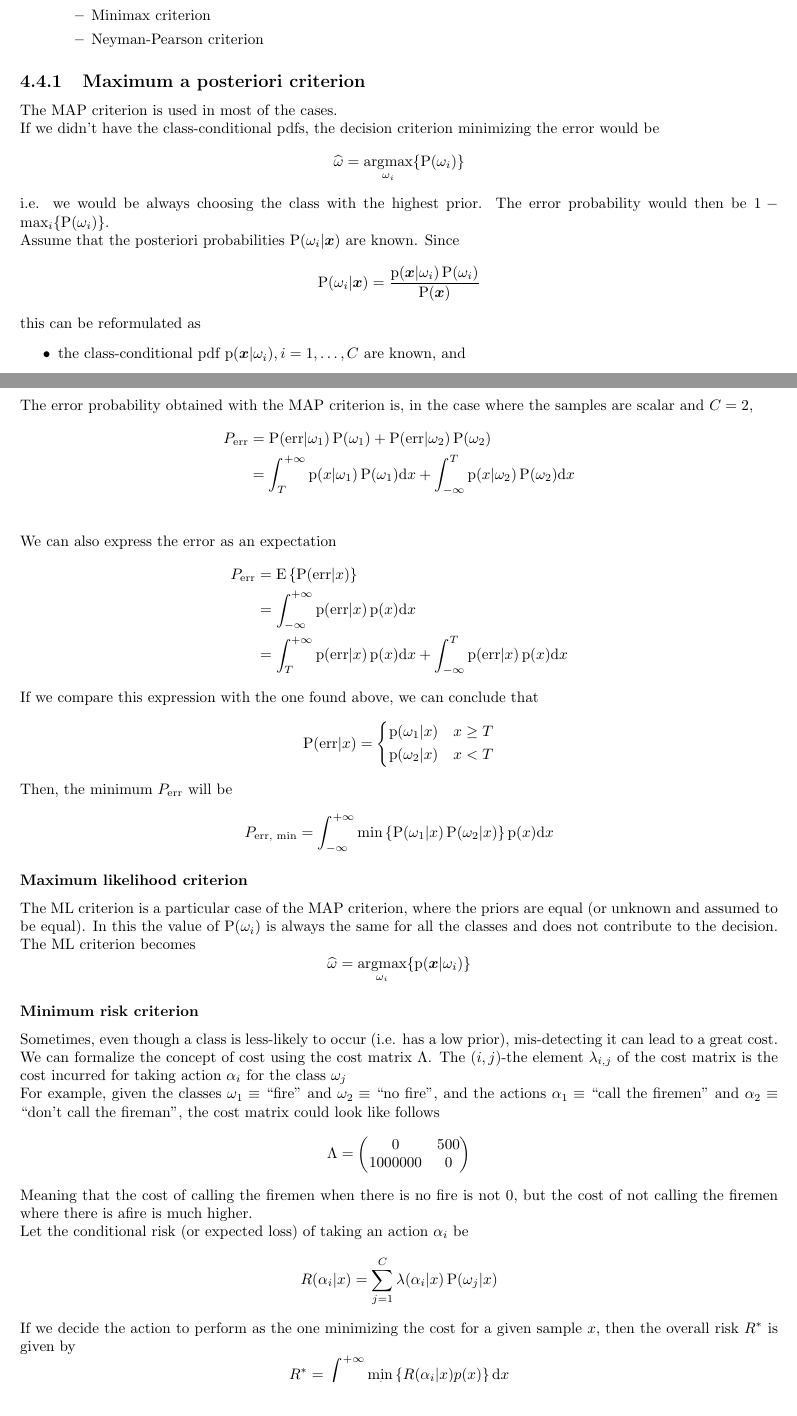
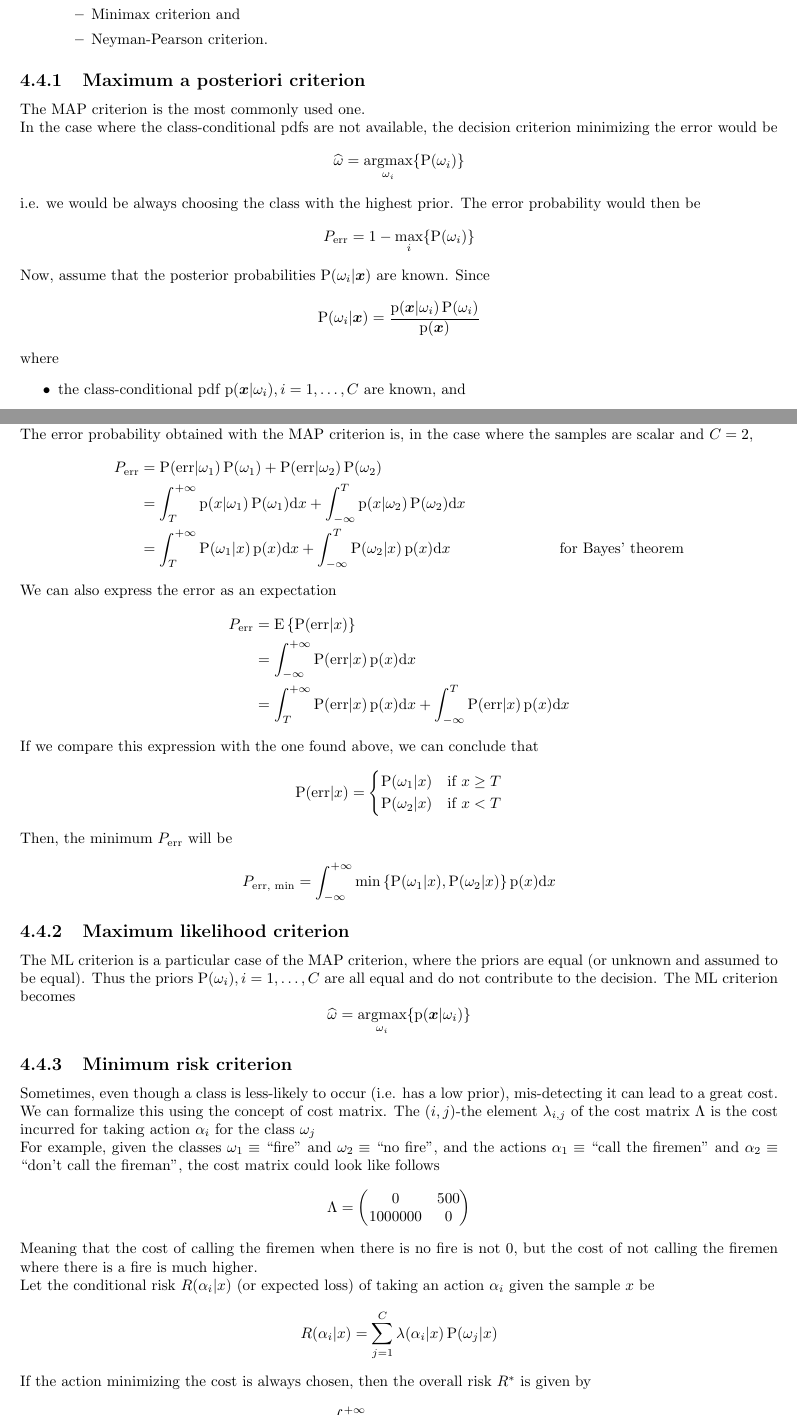
Before and after one commit to frazar/recognition-systems-notes, a LaTeX thesis (document.tex): two parts of pages 28 and 29 of 75 before the commit and two parts of pages 28 and 29 of 74 after it, joined at a grey line, cut so that both start at the same text. Compiled offline with pdfLaTeX.

Commit message:
Minor fixes

```diff
--- a/document.tex
+++ b/document.tex
@@ -1190,24 +1193,25 @@ Bayesian classification is a general concept, and can be divided into different
     \end{itemize}
     \item incomplete problem parametrization:
     \begin{itemize}
-        \item Minimax criterion
-        \item Neyman-Pearson criterion
+        \item Minimax criterion and
+        \item Neyman-Pearson criterion.
     \end{itemize}
 \end{itemize}
 
 \subsection{Maximum a posteriori criterion}
-The MAP criterion is used in most of the cases.
-
-If we didn't have the class-conditional pdfs, the decision criterion minimizing the error would be
+The MAP criterion is the most commonly used one.
+
+In the case where the class-conditional pdfs are not available, the decision criterion minimizing the error would be
 $$ \widehat \omega = \argmax_{\omega_i} \{ \P(\omega_i) \}$$
 i.e. we would be always choosing the class with the highest prior.
-The error probability would then be $1 - \max_i \{ \P(\omega_i) \}$.
-
-Assume that the posteriori probabilities $\P(\omega_i | \bm x)$ are known.
+The error probability would then be
+$$ P_\text{err} = 1 - \max_i \{ \P(\omega_i) \} $$
+
+Now, assume that the posterior probabilities $\P(\omega_i | \bm x)$ are known.
 Since
-$$ \P(\omega_i | \bm x) = \frac{\pdf(\bm x | \omega_i) \P(\omega_i)}{\P(\bm x)} $$
-
-this can be reformulated as
+$$ \P(\omega_i | \bm x) = \frac{\pdf(\bm x | \omega_i) \P(\omega_i)}{\pdf(\bm x)} $$
+
+where
 \begin{itemize}
     \item the class-conditional pdf $\pdf(\bm x | \omega_i), i = 1, \dots, C$ are known, and
-    \item the priors $\P(\omega_i), i = 1, \dots, C$ are known
+    \item the priors $\P(\omega_i), i = 1, \dots, C$ are known.
@@ -1225,37 +1229,38 @@ The error probability obtained with the MAP criterion is, in the case where the
     P_\text{err}
     &= \P(\text{err} | \omega_1) \P(\omega_1) + \P(\text{err} | \omega_2) \P(\omega_2) \\
     &= \int_T^{+\infty} \pdf(x | \omega_1) \P(\omega_1) \dd x + \int_{-\infty}^T \pdf(x | \omega_2) \P(\omega_2) \dd x \\
+    &= \int_T^{+\infty} \P(\omega_1 | x) \pdf(x) \dd x + \int_{-\infty}^T \P(\omega_2 | x) \pdf(x) \dd x & \text{for Bayes' theorem}
 \end{align*}
 
 We can also express the error as an expectation
 \begin{align*}
     P_\text{err}
     &= \E{\P(\text{err} | x)} \\
-    &= \int_{-\infty}^{+\infty} \pdf(\text{err} | x) \pdf(x) \dd x \\
-    &= \int_T^{+\infty} \pdf(\text{err} | x) \pdf(x) \dd x + \int_{-\infty}^T \pdf(\text{err} | x) \pdf(x) \dd x
+    &= \int_{-\infty}^{+\infty} \P(\text{err} | x) \pdf(x) \dd x \\
+    &= \int_T^{+\infty} \P(\text{err} | x) \pdf(x) \dd x + \int_{-\infty}^T \P(\text{err} | x) \pdf(x) \dd x
 \end{align*}
 
 If we compare this expression with the one found above, we can conclude that
 $$ \P(\text{err} | x) = \begin{dcases}
-    \pdf(\omega_1 | x) & x \geq T \\
-    \pdf(\omega_2 | x) & x < T
+    \P(\omega_1 | x) & \text{if } x \geq T \\
+    \P(\omega_2 | x) & \text{if } x < T
 \end{dcases} $$
 
 Then, the minimum $P_\text{err}$ will be
-$$ P_\text{err, min} = \int_{-\infty}^{+\infty} \min\left\{ \P(\omega_1 | x) \P(\omega_2 | x) \right\} \pdf(x) \dd x $$
-
-
-\subsubsection{Maximum likelihood criterion}
+$$ P_\text{err, min} = \int_{-\infty}^{+\infty} \min\left\{ \P(\omega_1 | x), \P(\omega_2 | x) \right\} \pdf(x) \dd x $$
+
+
+\subsection{Maximum likelihood criterion}
 The ML criterion is a particular case of the MAP criterion, where the priors are equal (or unknown and assumed to be equal).
-In this the value of $\P(\omega_i)$ is always the same for all the classes and does not contribute to the decision.
+Thus the priors $\P(\omega_i), i = 1, \dots, C$ are all equal and do not contribute to the decision.
 The ML criterion becomes
 $$ \widehat \omega = \argmax_{\omega_i} \{ \pdf(\bm x | \omega_i) \} $$
 
-\subsubsection{Minimum risk criterion}
+\subsection{Minimum risk criterion}
 Sometimes, even though a class is less-likely to occur (i.e. has a low prior), mis-detecting it can lead to a great cost.
 
-We can formalize the concept of cost using the cost matrix $\Lambda$.
-The $(i,j)$-the element $\lambda_{i,j}$ of the cost matrix is the cost incurred for taking action $\alpha_i$ for the class $\omega_j$
+We can formalize this using the concept of cost matrix.
+The $(i,j)$-the element $\lambda_{i,j}$ of the cost matrix $\Lambda$ is the cost incurred for taking action $\alpha_i$ for the class $\omega_j$
 
 For example, given the classes $\omega_1 \equiv$ ``fire'' and $\omega_2 \equiv$ ``no fire'', and the actions $\alpha_1 \equiv$ ``call the firemen'' and $\alpha_2 \equiv$ ``don't call the fireman'', the cost matrix could look like follows
 $$ \Lambda = \begin{pmatrix}
@@ -1263,13 +1268,13 @@ $$ \Lambda = \begin{pmatrix}
     1000000 & 0
 \end{pmatrix} $$
 
-Meaning that the cost of calling the firemen when there is no fire is not 0, but the cost of not calling the firemen where there is afire is much higher.
-
-Let the conditional risk (or expected loss) of taking an action $\alpha_i$ be
+Meaning that the cost of calling the firemen when there is no fire is not 0, but the cost of not calling the firemen where there is a fire is much higher.
+
+Let the conditional risk $R(\alpha_i | x)$ (or expected loss) of taking an action $\alpha_i$ given the sample $x$ be
 $$ R(\alpha_i | x) = \sum_{j = 1}^C \lambda(\alpha_i | x) \P(\omega_j | x) $$
 
-If we decide the action to perform as the one minimizing the cost for a given sample $x$, then the overall risk $R^*$ is given by
-$$ R^* = \int_{-\infty}^{+\infty} \min_i \left\{ R(\alpha_i | x) p (x) \right\} \dd x $$
+If the action minimizing the cost is always chosen, then the overall risk $R^*$ is given by
+$$ R^* = \int_{-\infty}^{+\infty} \min_i\{R(\alpha_i | x)\} \pdf(x) \dd x $$
 and is called Bayes risk.
 
 Let's consider the case where $x$ is scalar and $C = 2$.
```
Also changed, not shown: document.tex (62 more changed lines).
